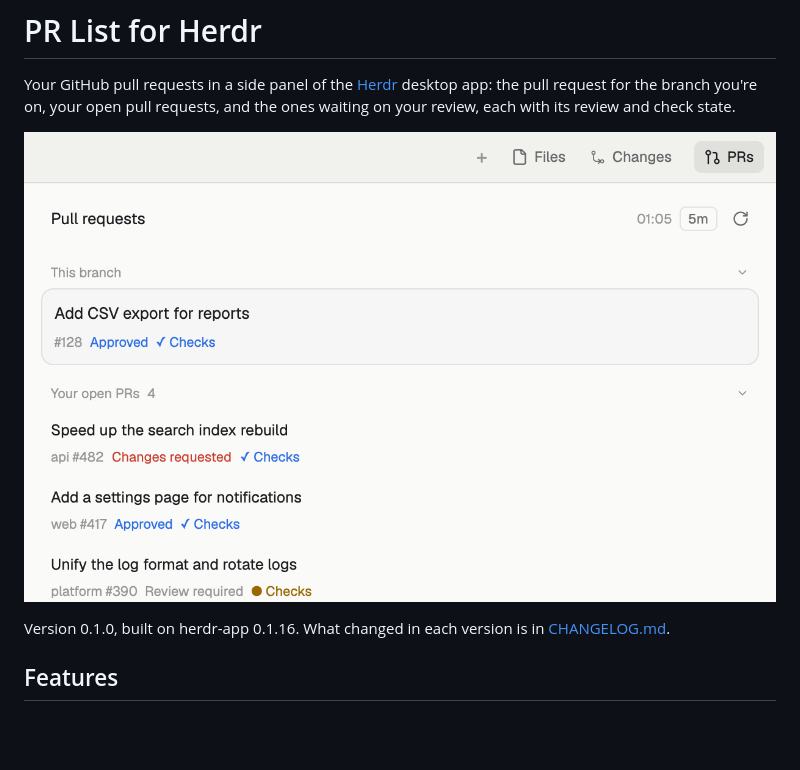
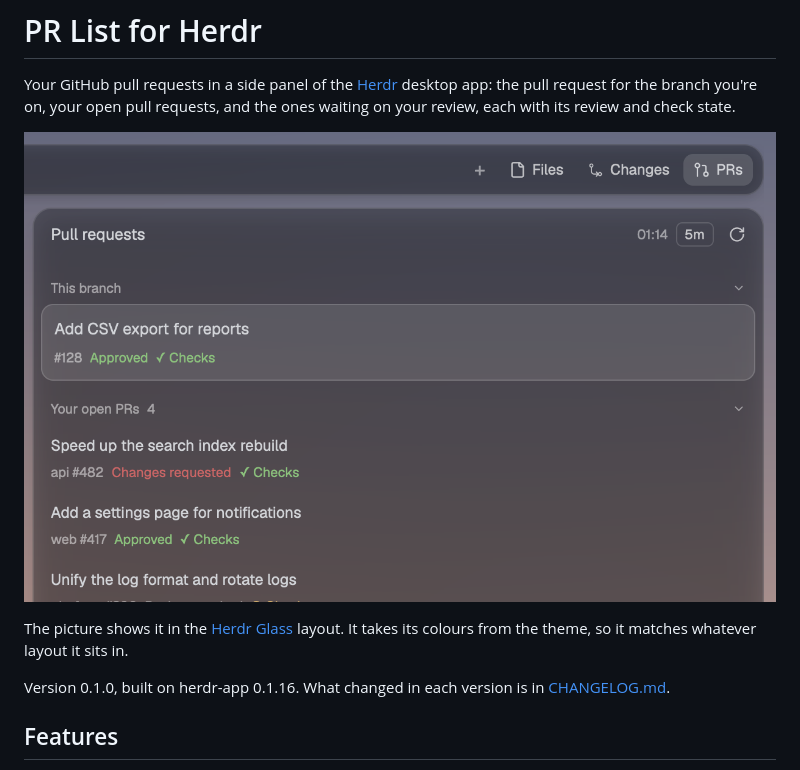
Before and after one commit to noah4520/herdr-pr-list, a Markdown page: README.md, the part around the change. GitHub-like rendering; pictures changed too: preview.png; blank space fills up the shorter version.

Commit message:
docs: show the preview in the Herdr Glass layout

```diff
--- a/README.md
+++ b/README.md
@@ -5,6 +5,9 @@ the pull request for the branch you're on, your open pull requests, and the ones
 on your review, each with its review and check state.
 
 ![PR List](preview.png)
+
+The picture shows it in the [Herdr Glass](https://github.com/noah4520/herdr-glass)
+layout. It takes its colours from the theme, so it matches whatever layout it sits in.
 
 Version 0.1.0, built on herdr-app 0.1.16. What changed in each version is in
 [CHANGELOG.md](CHANGELOG.md).
```
